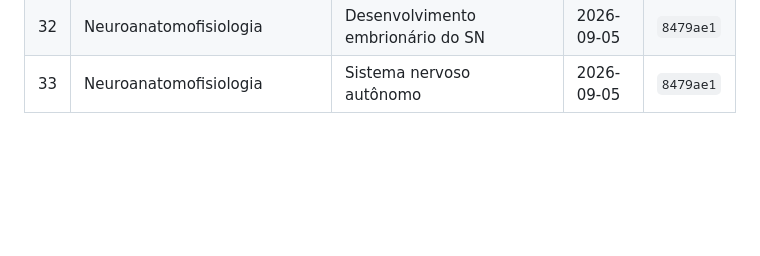
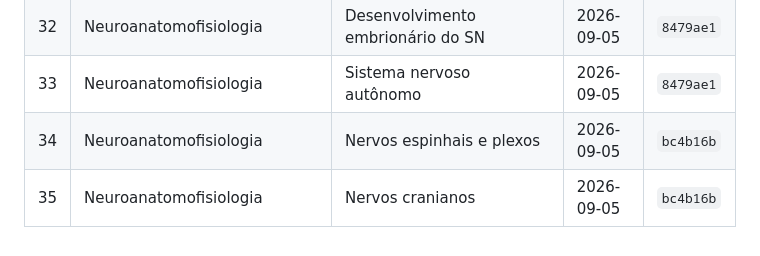
Before and after one commit to saymon-cloud/professor-treinador, a Markdown page: BANCO_QUESTOES_CONTROLE.md, the part around the change. Rendered like a GitHub page; blank space fills up the shorter version.

Commit message:
Atualiza controle de lotes: Nervos espinhais e plexos, Nervos cranianos
Co-Authored-By: Claude Sonnet 5 <noreply@anthropic.com>

```diff
--- a/BANCO_QUESTOES_CONTROLE.md
+++ b/BANCO_QUESTOES_CONTROLE.md
@@ -39,3 +39,5 @@ usado pelo app.
 | 31 | Neuroanatomofisiologia | Organização geral do sistema nervoso | 2026-09-05 | `b5bf58d` |
 | 32 | Neuroanatomofisiologia | Desenvolvimento embrionário do SN | 2026-09-05 | `8479ae1` |
 | 33 | Neuroanatomofisiologia | Sistema nervoso autônomo | 2026-09-05 | `8479ae1` |
+| 34 | Neuroanatomofisiologia | Nervos espinhais e plexos | 2026-09-05 | `bc4b16b` |
+| 35 | Neuroanatomofisiologia | Nervos cranianos | 2026-09-05 | `bc4b16b` |
```
